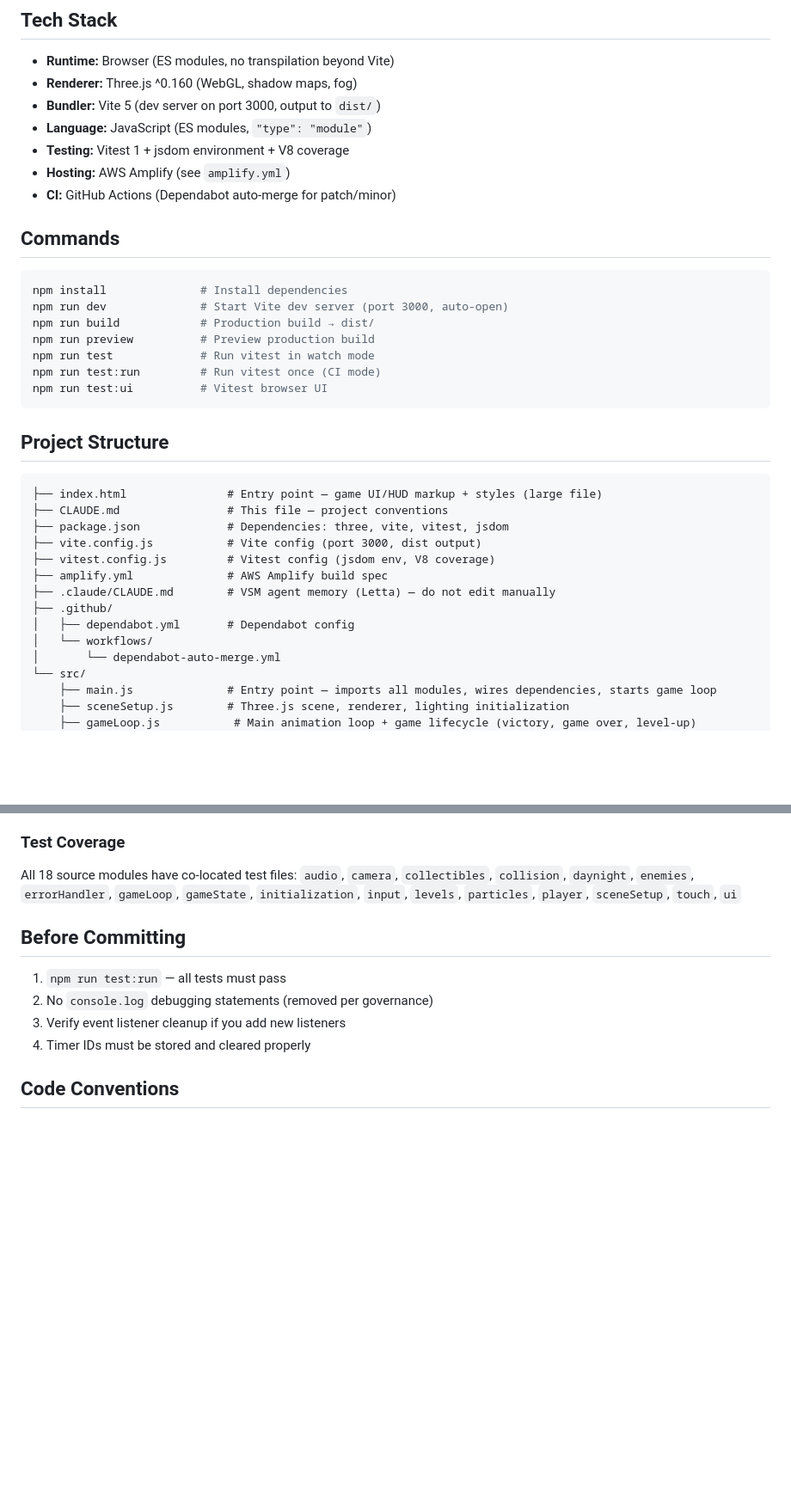
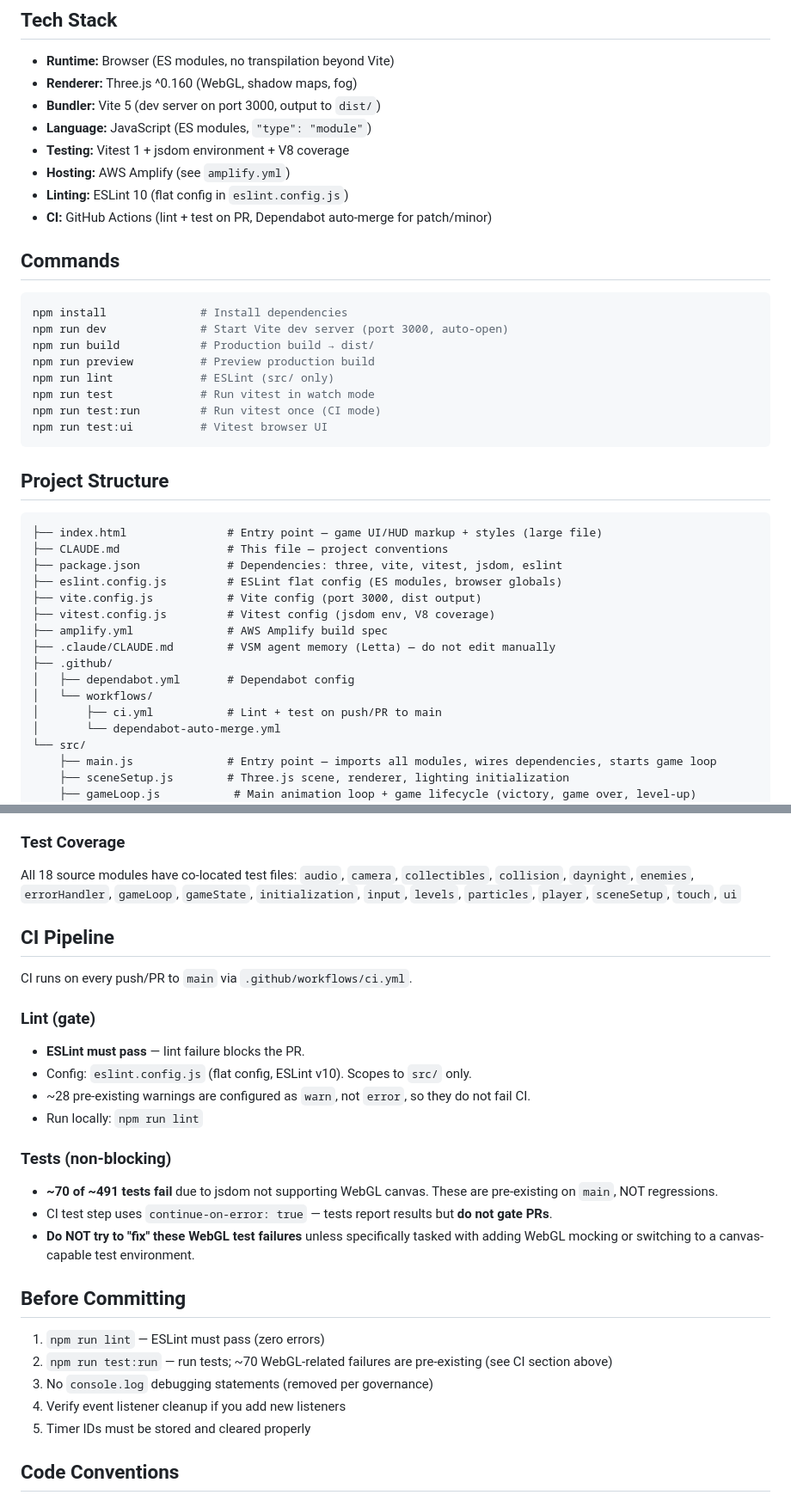
Before and after one commit to dmoskov/bugdom, a Markdown page: CLAUDE.md, 2 parts joined by grey strips. Shown at 86% size. GitHub-like rendering; blank space fills up the shorter version.

Commit message:
[1213518240057712] docs: document CI test limitations and ESLint setup in CLAUDE.md
- Add Linting entry to Tech Stack section
- Add `npm run lint` to Commands section
- Add `eslint.config.js` and `ci.yml` to Project Structure
- Add new CI Pipeline section documenting:
  - ESLint is a gate (must pass to merge)
  - ~70/491 test failures are pre-existing WebGL/jsdom issues
  - Tests use continue-on-error and do NOT gate PRs
  - Warning not to "fix" WebGL test failures without specific tasking
- Update Before Committing checklist to prioritize lint
- Remove stale Known Issues about missing ESLint and CI

Co-Authored-By: Claude Opus 4.6 (1M context) <noreply@anthropic.com>

````diff
--- a/CLAUDE.md
+++ b/CLAUDE.md
@@ -10,7 +10,8 @@
 - **Language:** JavaScript (ES modules, `"type": "module"`)
 - **Testing:** Vitest 1 + jsdom environment + V8 coverage
 - **Hosting:** AWS Amplify (see `amplify.yml`)
-- **CI:** GitHub Actions (Dependabot auto-merge for patch/minor)
+- **Linting:** ESLint 10 (flat config in `eslint.config.js`)
+- **CI:** GitHub Actions (lint + test on PR, Dependabot auto-merge for patch/minor)
 
 ## Commands
 
@@ -19,6 +20,7 @@ npm install              # Install dependencies
 npm run dev              # Start Vite dev server (port 3000, auto-open)
 npm run build            # Production build → dist/
 npm run preview          # Preview production build
+npm run lint             # ESLint (src/ only)
 npm run test             # Run vitest in watch mode
 npm run test:run         # Run vitest once (CI mode)
 npm run test:ui          # Vitest browser UI
@@ -29,7 +31,8 @@ npm run test:ui          # Vitest browser UI
 ```
 ├── index.html               # Entry point — game UI/HUD markup + styles (large file)
 ├── CLAUDE.md                # This file — project conventions
-├── package.json             # Dependencies: three, vite, vitest, jsdom
+├── package.json             # Dependencies: three, vite, vitest, jsdom, eslint
+├── eslint.config.js         # ESLint flat config (ES modules, browser globals)
 ├── vite.config.js           # Vite config (port 3000, dist output)
 ├── vitest.config.js         # Vitest config (jsdom env, V8 coverage)
 ├── amplify.yml              # AWS Amplify build spec
@@ -37,6 +40,7 @@ npm run test:ui          # Vitest browser UI
 ├── .github/
 │   ├── dependabot.yml       # Dependabot config
 │   └── workflows/
+│       ├── ci.yml           # Lint + test on push/PR to main
 │       └── dependabot-auto-merge.yml
 └── src/
     ├── main.js              # Entry point — imports all modules, wires dependencies, starts game loop
@@ -102,12 +106,30 @@ All 18 source modules have co-located test files:
 `errorHandler`, `gameLoop`, `gameState`, `initialization`, `input`,
 `levels`, `particles`, `player`, `sceneSetup`, `touch`, `ui`
 
+## CI Pipeline
+
+CI runs on every push/PR to `main` via `.github/workflows/ci.yml`.
+
+### Lint (gate)
+
+- **ESLint must pass** — lint failure blocks the PR.
+- Config: `eslint.config.js` (flat config, ESLint v10). Scopes to `src/` only.
+- ~28 pre-existing warnings are configured as `warn`, not `error`, so they do not fail CI.
+- Run locally: `npm run lint`
+
+### Tests (non-blocking)
+
+- **~70 of ~491 tests fail** due to jsdom not supporting WebGL canvas. These are pre-existing on `main`, NOT regressions.
+- CI test step uses `continue-on-error: true` — tests report results but **do not gate PRs**.
+- **Do NOT try to "fix" these WebGL test failures** unless specifically tasked with adding WebGL mocking or switching to a canvas-capable test environment.
+
 ## Before Committing
 
-1. `npm run test:run` — all tests must pass
-2. No `console.log` debugging statements (removed per governance)
-3. Verify event listener cleanup if you add new listeners
-4. Timer IDs must be stored and cleared properly
+1. `npm run lint` — ESLint must pass (zero errors)
+2. `npm run test:run` — run tests; ~70 WebGL-related failures are pre-existing (see CI section above)
+3. No `console.log` debugging statements (removed per governance)
+4. Verify event listener cleanup if you add new listeners
+5. Timer IDs must be stored and cleared properly
 
 ## Code Conventions
 
````
Also changed, not shown: other parts of CLAUDE.md (+1 -2 lines).
